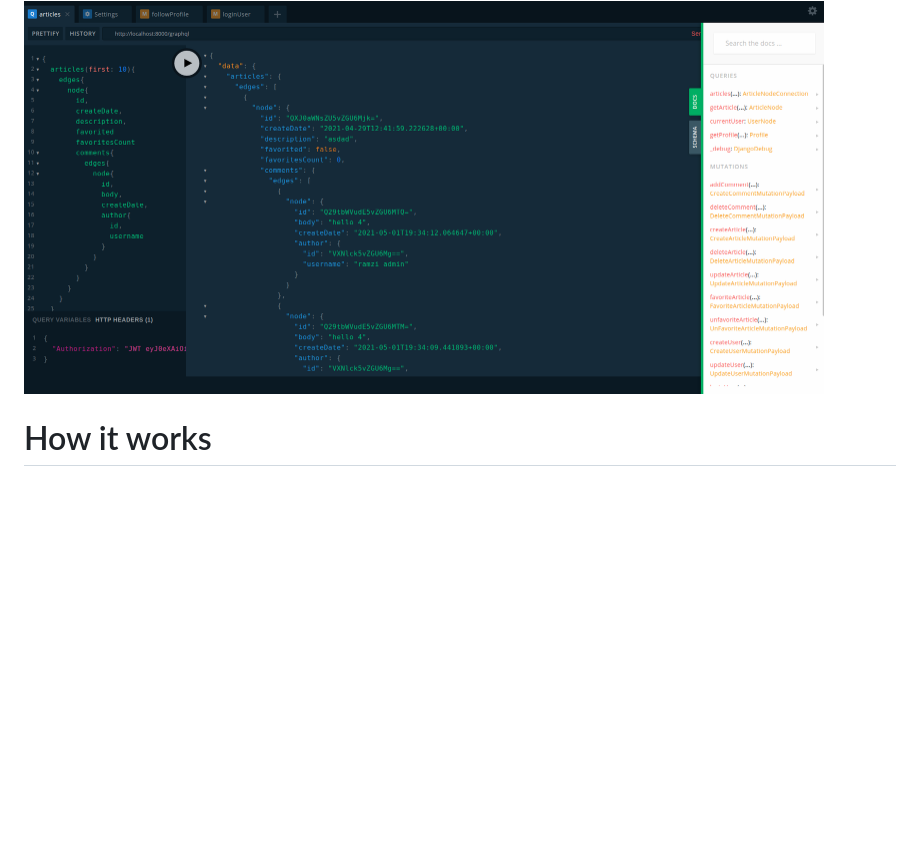
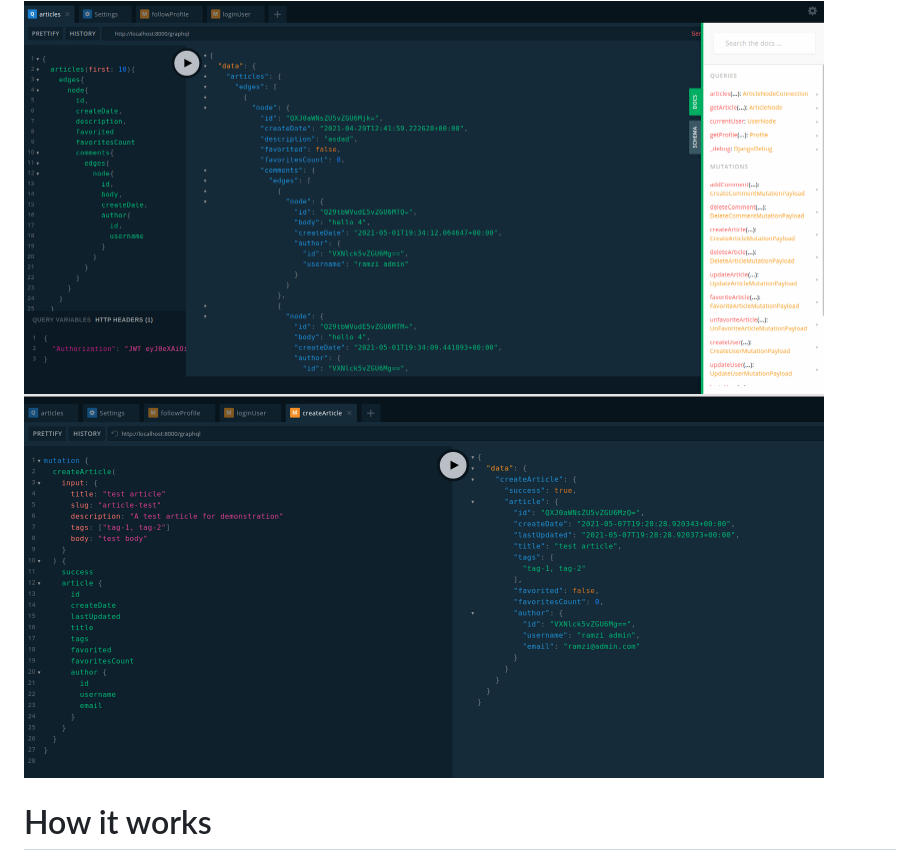
Before and after one commit to ramzitannous/medium-graphql-backend, a Markdown page: readme.md, the part around the change. Drawn GitHub-style; pictures changed too: playground_mutation.png (added); blank space fills up the shorter version.

Commit message:
playground mutation image

```diff
--- a/readme.md
+++ b/readme.md
@@ -15,6 +15,8 @@ For more information on how to this works with other frontends/backends, head ov
 ## Screenshots
 
 <img src="https://raw.githubusercontent.com/ramzitannous/medium-graphql-backend/master/playground.png" width="800" height="400"/>
+
+<img src="https://raw.githubusercontent.com/ramzitannous/medium-graphql-backend/master/playground_mutation.png" width="800" height="400"/>
 
 # How it works
 A Graphql Implementation using facebook relay specs
```
